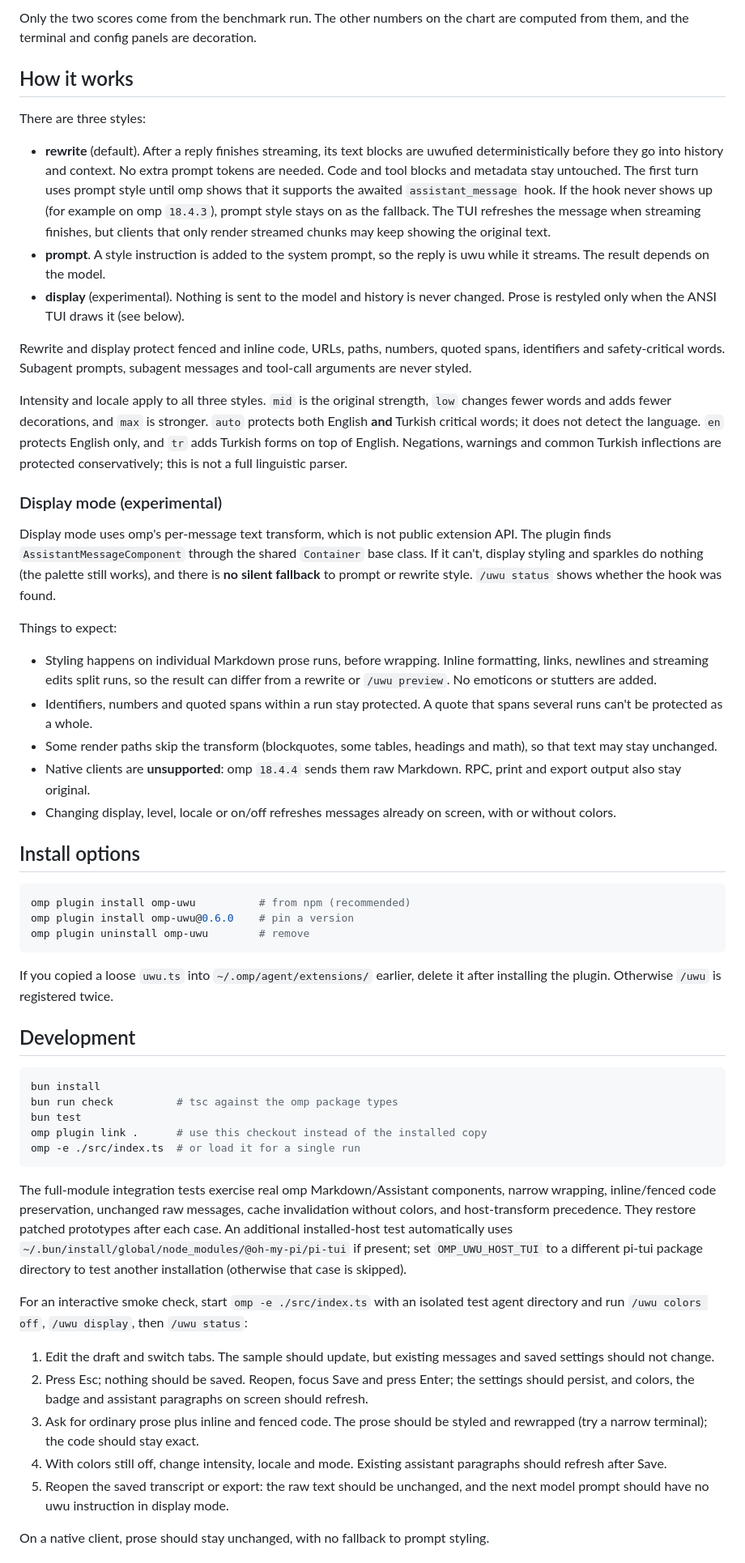
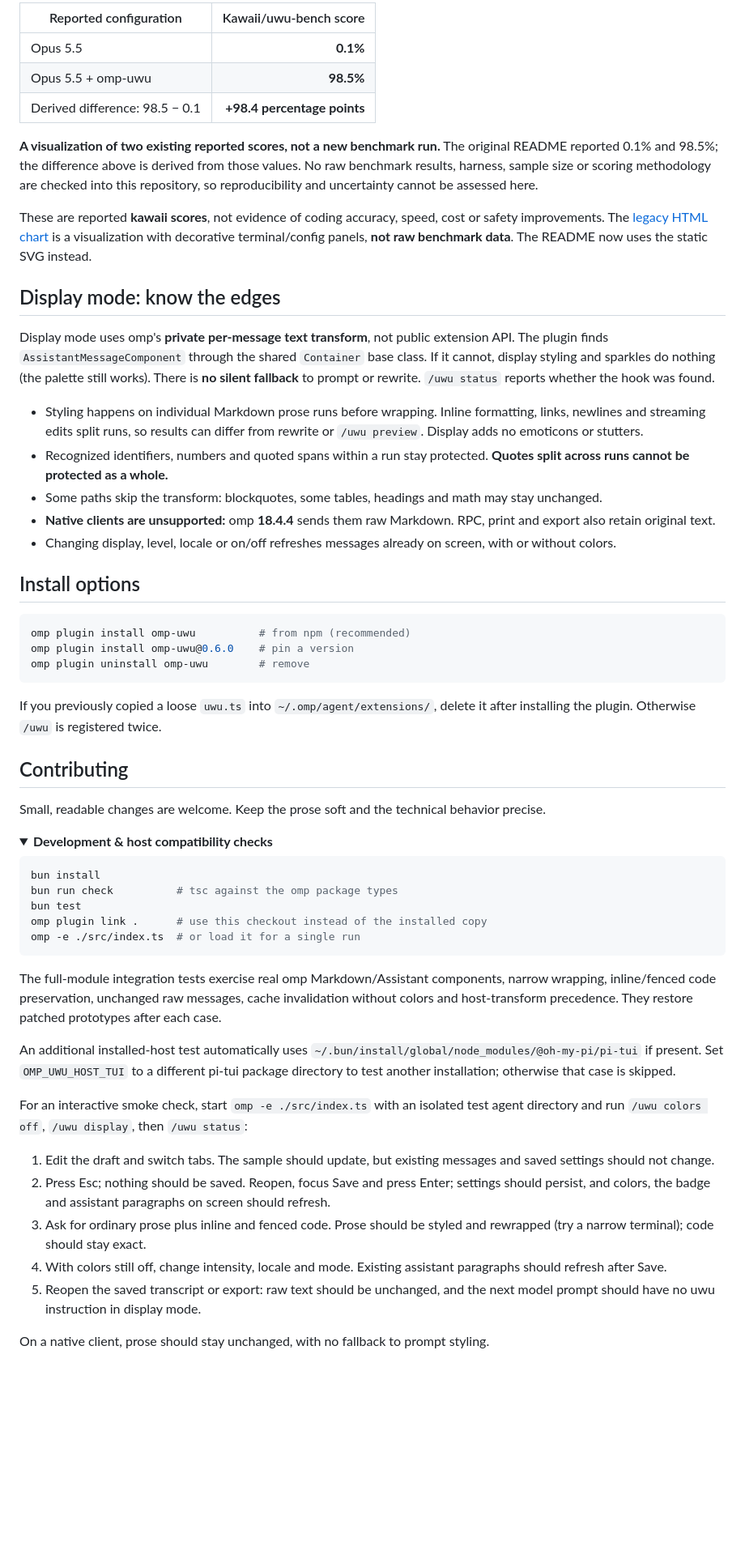
Before and after one commit to NaC-L/omp-uwu, a Markdown page: README.md, the part around one of its changes. Shown at 81% size. Drawn GitHub-style; folded sections open; blank space fills up the shorter version.

````diff
--- a/README.md
+++ b/README.md
@@ -83,28 +108,22 @@ On kawaii/uwu-bench, Opus 5.5 scores 0.1% on its own and 98.5% with omp-uwu enab
 
-Only the two scores come from the benchmark run. The other numbers on the chart are computed from them, and the terminal and config panels are decoration.
+| Reported configuration | Kawaii/uwu-bench score |
+|---|---:|
+| Opus 5.5 | **0.1%** |
+| Opus 5.5 + omp-uwu | **98.5%** |
+| Derived difference: 98.5 − 0.1 | **+98.4 percentage points** |
 
-## How it works
+**A visualization of two existing reported scores, not a new benchmark run.** The original README reported 0.1% and 98.5%; the difference above is derived from those values. No raw benchmark results, harness, sample size or scoring methodology are checked into this repository, so reproducibility and uncertainty cannot be assessed here.
 
-There are three styles:
+These are reported **kawaii scores**, not evidence of coding accuracy, speed, cost or safety improvements. The [legacy HTML chart](demo/uwu-bench.html) is a visualization with decorative terminal/config panels, **not raw benchmark data**. The README now uses the static SVG instead.
 
-- **rewrite** (default). After a reply finishes streaming, its text blocks are uwufied deterministically before they go into history and context. No extra prompt tokens are needed. Code and tool blocks and metadata stay untouched. The first turn uses prompt style until omp shows that it supports the awaited `assistant_message` hook. If the hook never shows up (for example on omp `18.4.3`), prompt style stays on as the fallback. The TUI refreshes the message when streaming finishes, but clients that only render streamed chunks may keep showing the original text.
-- **prompt**. A style instruction is added to the system prompt, so the reply is uwu while it streams. The result depends on the model.
-- **display** (experimental). Nothing is sent to the model and history is never changed. Prose is restyled only when the ANSI TUI draws it (see below).
+## Display mode: know the edges
 
-Rewrite and display protect fenced and inline code, URLs, paths, numbers, quoted spans, identifiers and safety-critical words. Subagent prompts, subagent messages and tool-call arguments are never styled.
+Display mode uses omp's **private per-message text transform**, not public extension API. The plugin finds `AssistantMessageComponent` through the shared `Container` base class. If it cannot, display styling and sparkles do nothing (the palette still works). There is **no silent fallback** to prompt or rewrite. `/uwu status` reports whether the hook was found.
 
-Intensity and locale apply to all three styles. `mid` is the original strength, `low` changes fewer words and adds fewer decorations, and `max` is stronger. `auto` protects both English **and** Turkish critical words; it does not detect the language. `en` protects English only, and `tr` adds Turkish forms on top of English. Negations, warnings and common Turkish inflections are protected conservatively; this is not a full linguistic parser.
-
-### Display mode (experimental)
-
-Display mode uses omp's per-message text transform, which is not public extension API. The plugin finds `AssistantMessageComponent` through the shared `Container` base class. If it can't, display styling and sparkles do nothing (the palette still works), and there is **no silent fallback** to prompt or rewrite style. `/uwu status` shows whether the hook was found.
-
-Things to expect:
-
-- Styling happens on individual Markdown prose runs, before wrapping. Inline formatting, links, newlines and streaming edits split runs, so the result can differ from a rewrite or `/uwu preview`. No emoticons or stutters are added.
-- Identifiers, numbers and quoted spans within a run stay protected. A quote that spans several runs can't be protected as a whole.
-- Some render paths skip the transform (blockquotes, some tables, headings and math), so that text may stay unchanged.
-- Native clients are **unsupported**: omp `18.4.4` sends them raw Markdown. RPC, print and export output also stay original.
+- Styling happens on individual Markdown prose runs before wrapping. Inline formatting, links, newlines and streaming edits split runs, so results can differ from rewrite or `/uwu preview`. Display adds no emoticons or stutters.
+- Recognized identifiers, numbers and quoted spans within a run stay protected. **Quotes split across runs cannot be protected as a whole.**
+- Some paths skip the transform: blockquotes, some tables, headings and math may stay unchanged.
+- **Native clients are unsupported:** omp **18.4.4** sends them raw Markdown. RPC, print and export also retain original text.
 - Changing display, level, locale or on/off refreshes messages already on screen, with or without colors.
 
 ## Install options
@@ -115,9 +134,14 @@ omp plugin install omp-uwu@0.6.0    # pin a version
 omp plugin uninstall omp-uwu        # remove
 ```
 
-If you copied a loose `uwu.ts` into `~/.omp/agent/extensions/` earlier, delete it after installing the plugin. Otherwise `/uwu` is registered twice.
+If you previously copied a loose `uwu.ts` into `~/.omp/agent/extensions/`, delete it after installing the plugin. Otherwise `/uwu` is registered twice.
 
-## Development
+## Contributing
+
+Small, readable changes are welcome. Keep the prose soft and the technical behavior precise.
+
+<details>
+<summary><strong>Development & host compatibility checks</strong></summary>
 
 ```sh
 bun install
@@ -127,15 +151,17 @@ omp plugin link .      # use this checkout instead of the installed copy
 omp -e ./src/index.ts  # or load it for a single run
 ```
 
-The full-module integration tests exercise real omp Markdown/Assistant components, narrow wrapping, inline/fenced code preservation, unchanged raw messages, cache invalidation without colors, and host-transform precedence. They restore patched prototypes after each case. An additional installed-host test automatically uses `~/.bun/install/global/node_modules/@oh-my-pi/pi-tui` if present; set `OMP_UWU_HOST_TUI` to a different pi-tui package directory to test another installation (otherwise that case is skipped).
+The full-module integration tests exercise real omp Markdown/Assistant components, narrow wrapping, inline/fenced code preservation, unchanged raw messages, cache invalidation without colors and host-transform precedence. They restore patched prototypes after each case.
+
+An additional installed-host test automatically uses `~/.bun/install/global/node_modules/@oh-my-pi/pi-tui` if present. Set `OMP_UWU_HOST_TUI` to a different pi-tui package directory to test another installation; otherwise that case is skipped.
 
 For an interactive smoke check, start `omp -e ./src/index.ts` with an isolated test agent directory and run `/uwu colors off`, `/uwu display`, then `/uwu status`:
 
 1. Edit the draft and switch tabs. The sample should update, but existing messages and saved settings should not change.
-2. Press Esc; nothing should be saved. Reopen, focus Save and press Enter; the settings should persist, and colors, the badge and assistant paragraphs on screen should refresh.
-3. Ask for ordinary prose plus inline and fenced code. The prose should be styled and rewrapped (try a narrow terminal); the code should stay exact.
+2. Press Esc; nothing should be saved. Reopen, focus Save and press Enter; settings should persist, and colors, the badge and assistant paragraphs on screen should refresh.
+3. Ask for ordinary prose plus inline and fenced code. Prose should be styled and rewrapped (try a narrow terminal); code should stay exact.
 4. With colors still off, change intensity, locale and mode. Existing assistant paragraphs should refresh after Save.
-5. Reopen the saved transcript or export: the raw text should be unchanged, and the next model prompt should have no uwu instruction in display mode.
+5. Reopen the saved transcript or export: raw text should be unchanged, and the next model prompt should have no uwu instruction in display mode.
 
 On a native client, prose should stay unchanged, with no fallback to prompt styling.
 
````
Also changed, not shown: other parts of README.md (+92 -49 lines), demo/before-after.png, demo/dashboard.gif, demo/demo.gif, 7 other files.
